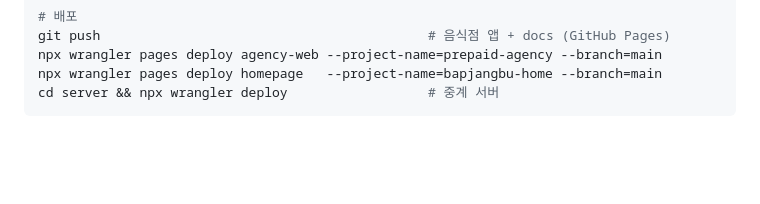
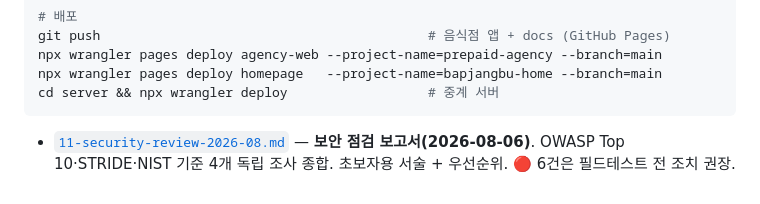
Before and after one commit to NULMARU/Prepaid_PWA, a Markdown page: docs/handover/README.md, the part around the change. Rendered like a GitHub page; blank space fills up the shorter version.

````diff
--- a/docs/handover/README.md
+++ b/docs/handover/README.md
@@ -106,3 +106,5 @@ npx wrangler pages deploy agency-web --project-name=prepaid-agency --branch=main
 npx wrangler pages deploy homepage   --project-name=bapjangbu-home --branch=main
 cd server && npx wrangler deploy                  # 중계 서버
 ```
+
+- [`11-security-review-2026-08.md`](11-security-review-2026-08.md) — **보안 점검 보고서(2026-08-06)**. OWASP Top 10·STRIDE·NIST 기준 4개 독립 조사 종합. 초보자용 서술 + 우선순위. 🔴 6건은 필드테스트 전 조치 권장.
````
Also changed, not shown: docs/handover/11-security-review-2026-08.md (added, +147 -0 lines).
